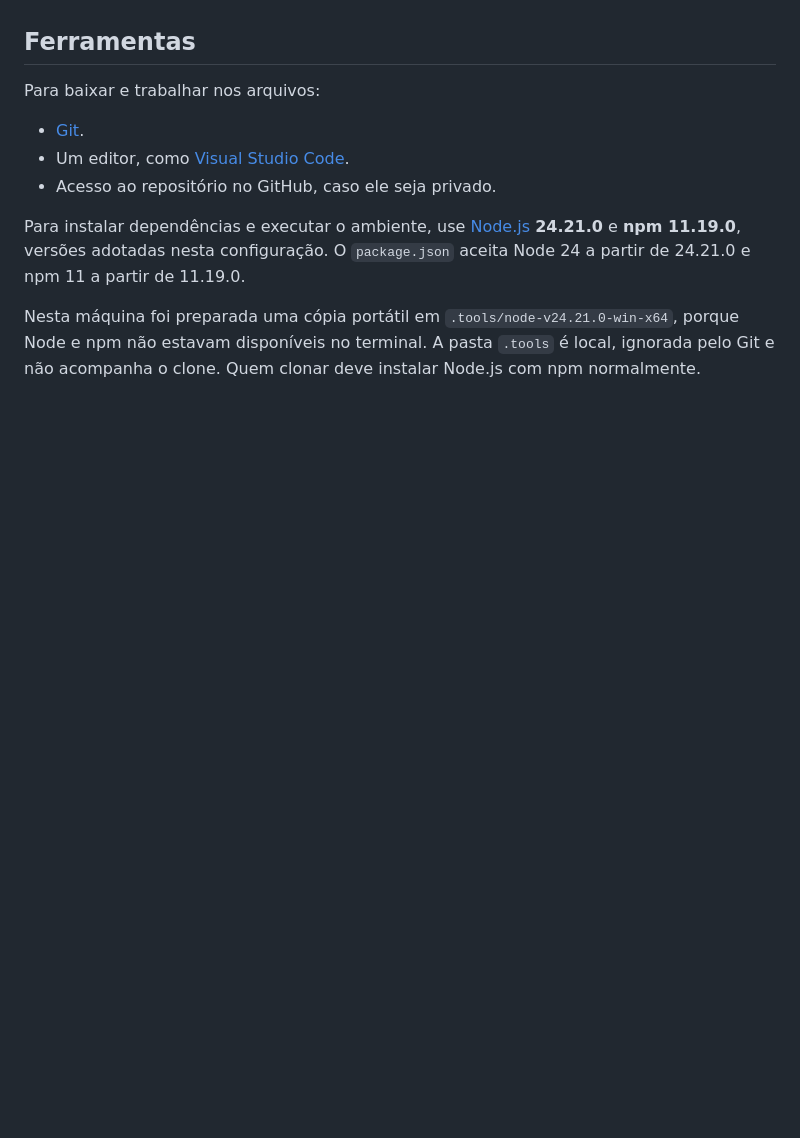
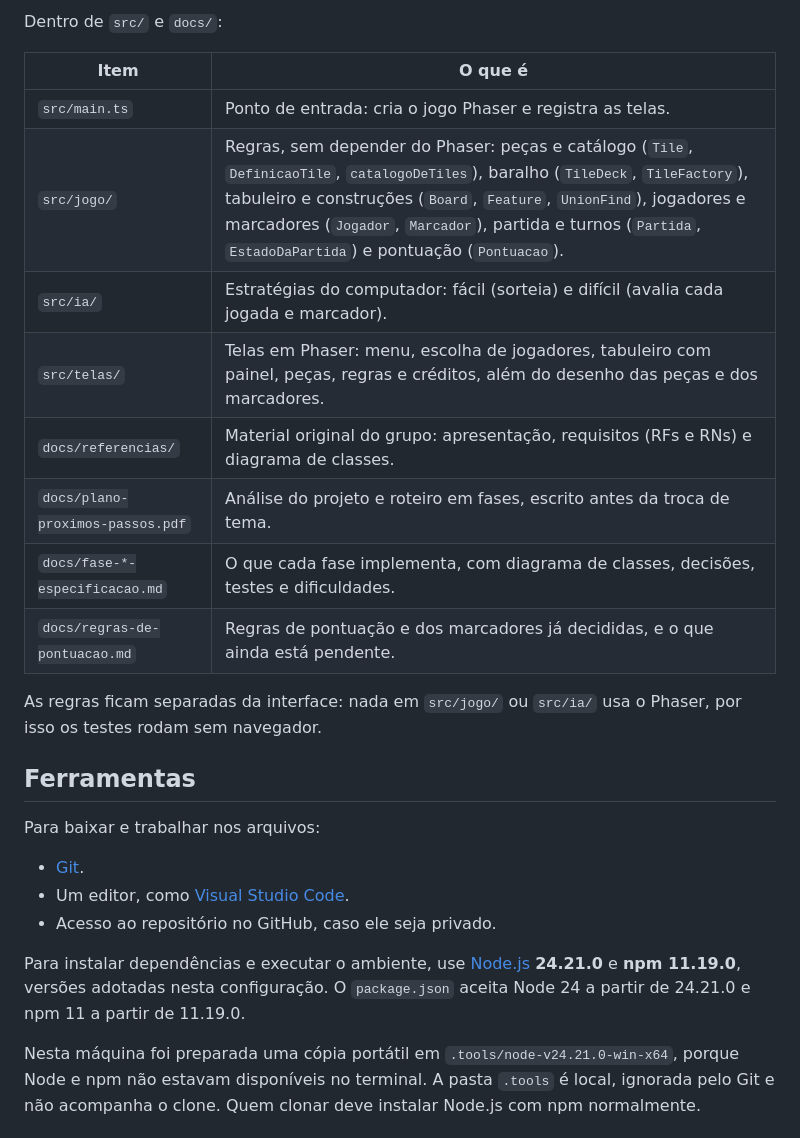
Before and after one commit to luccachatack/MarsConquest, a Markdown page: README.md, the part around one of its changes. Drawn GitHub-style; blank space fills up the shorter version.

```diff
--- a/README.md
+++ b/README.md
@@ -61,3 +50,17 @@ A pasta `public/assets` contém somente um `.gitkeep` vazio para preservá-la no
+Dentro de `src/` e `docs/`:
+
+| Item | O que é |
+| --- | --- |
+| `src/main.ts` | Ponto de entrada: cria o jogo Phaser e registra as telas. |
+| `src/jogo/` | Regras, sem depender do Phaser: peças e catálogo (`Tile`, `DefinicaoTile`, `catalogoDeTiles`), baralho (`TileDeck`, `TileFactory`), tabuleiro e construções (`Board`, `Feature`, `UnionFind`), jogadores e marcadores (`Jogador`, `Marcador`), partida e turnos (`Partida`, `EstadoDaPartida`) e pontuação (`Pontuacao`). |
+| `src/ia/` | Estratégias do computador: fácil (sorteia) e difícil (avalia cada jogada e marcador). |
+| `src/telas/` | Telas em Phaser: menu, escolha de jogadores, tabuleiro com painel, peças, regras e créditos, além do desenho das peças e dos marcadores. |
+| `docs/referencias/` | Material original do grupo: apresentação, requisitos (RFs e RNs) e diagrama de classes. |
+| `docs/plano-proximos-passos.pdf` | Análise do projeto e roteiro em fases, escrito antes da troca de tema. |
+| `docs/fase-*-especificacao.md` | O que cada fase implementa, com diagrama de classes, decisões, testes e dificuldades. |
+| `docs/regras-de-pontuacao.md` | Regras de pontuação e dos marcadores já decididas, e o que ainda está pendente. |
+
+As regras ficam separadas da interface: nada em `src/jogo/` ou `src/ia/` usa o Phaser, por isso os testes rodam sem navegador.
 
 ## Ferramentas
 
```
Also changed, not shown: other parts of README.md (+18 -29 lines).
